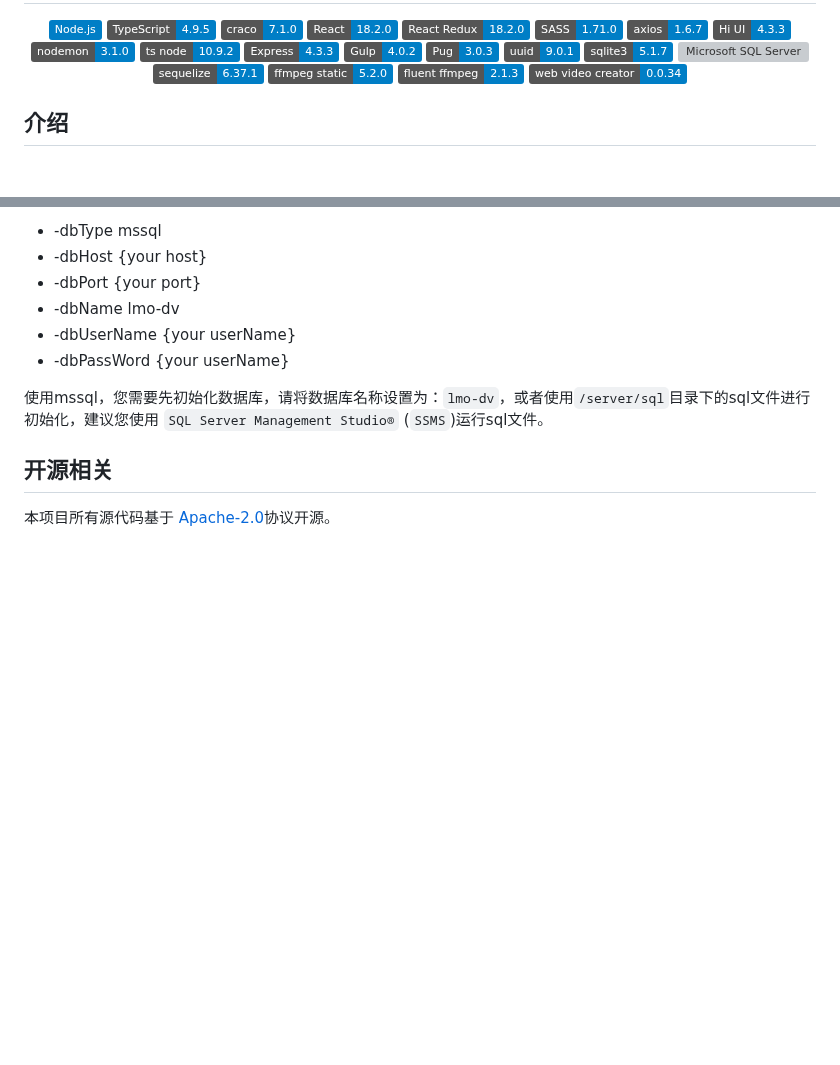
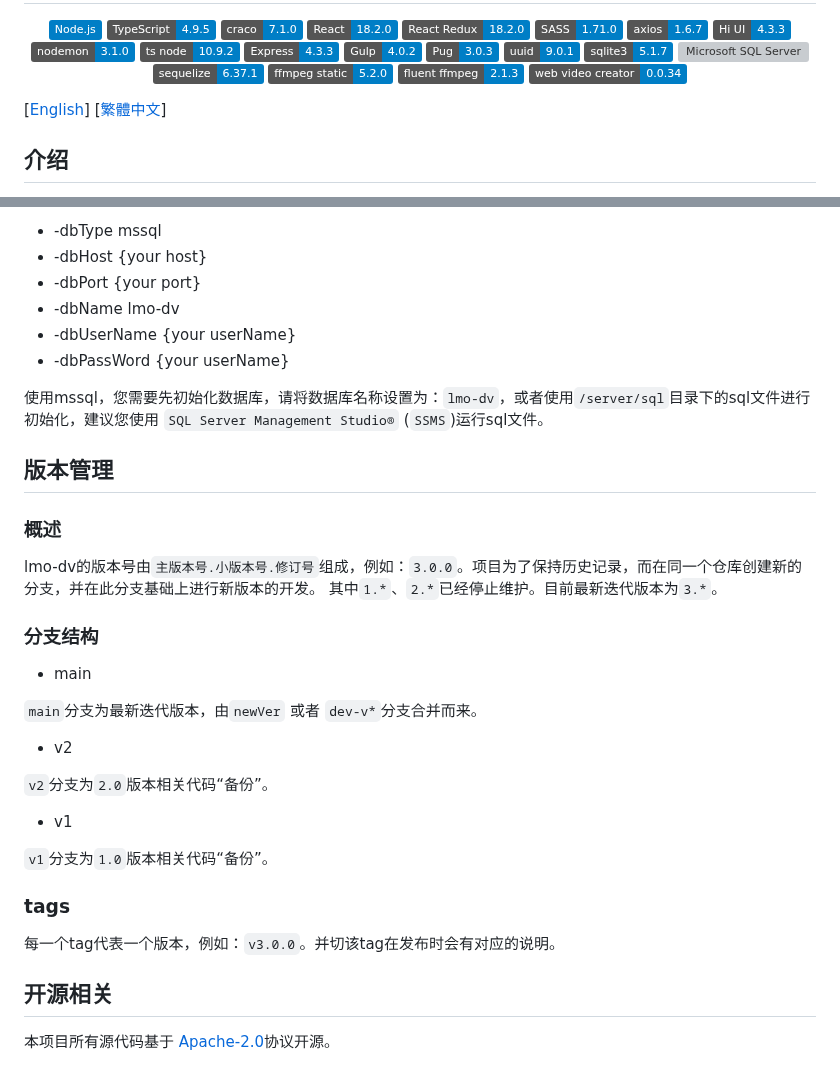
Before and after one commit to ayuanlmo/lmo-data-visualization, a Markdown page: README.md, 2 parts joined by grey strips. Drawn GitHub-style; badges without logos; blank space fills up the shorter version; grey boxes are pictures that could not be loaded.

```diff
--- a/README.md
+++ b/README.md
@@ -29,6 +29,8 @@
     <img src="https://img.shields.io/badge/web_video_creator-0.0.34 -blue.svg" alt="web-video-creator">
 
 </p>
+
+[[English](./README_EN.md)] [[繁體中文](./README_TW.md)]
 
 ## 介绍
 
@@ -163,6 +165,31 @@ location /connect{
 使用mssql，您需要先初始化数据库，请将数据库名称设置为：`lmo-dv`，或者使用`/server/sql`目录下的sql文件进行初始化，建议您使用
 `SQL Server Management Studio®` (`SSMS`)运行sql文件。
 
+## 版本管理
+
+### 概述
+
+lmo-dv的版本号由`主版本号.小版本号.修订号`组成，例如：`3.0.0`。项目为了保持历史记录，而在同一个仓库创建新的分支，并在此分支基础上进行新版本的开发。
+其中`1.*`、`2.*`已经停止维护。目前最新迭代版本为`3.*`。
+
+### 分支结构
+
+- main
+
+`main`分支为最新迭代版本，由`newVer` 或者 `dev-v*`分支合并而来。
+
+- v2
+
+`v2`分支为`2.0`版本相关代码“备份”。
+
+- v1
+
+`v1`分支为`1.0`版本相关代码“备份”。
+
+### tags
+
+每一个tag代表一个版本，例如：`v3.0.0`。并切该tag在发布时会有对应的说明。
+
 ## 开源相关
 
 本项目所有源代码基于 [Apache-2.0](https://github.com/ayuanlmo/lmo-data-visualization/blob/master/LICENSE)协议开源。
```
Also changed, not shown: README_EN.md (added, +216 -0 lines), README_TW.md (added, +206 -0 lines).
